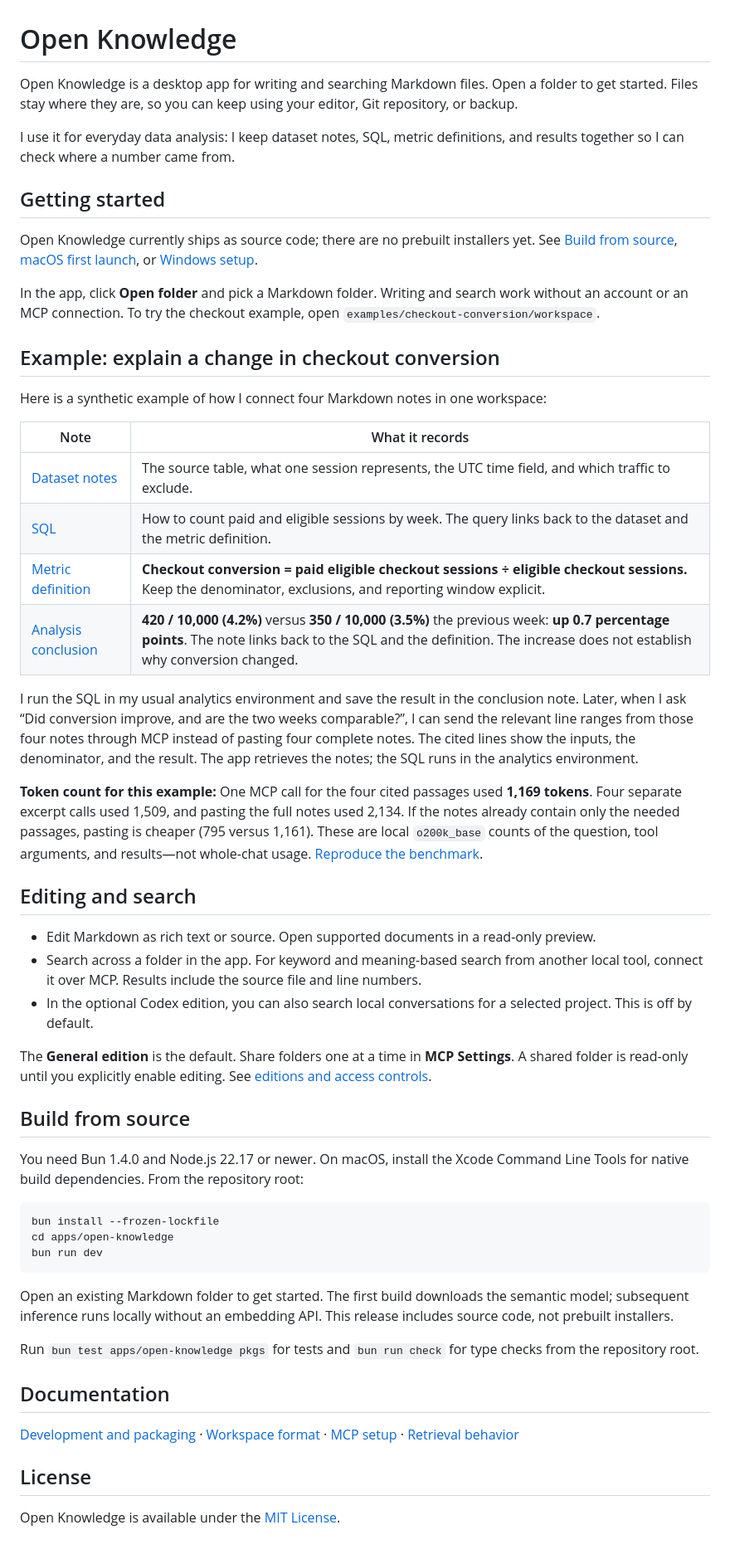
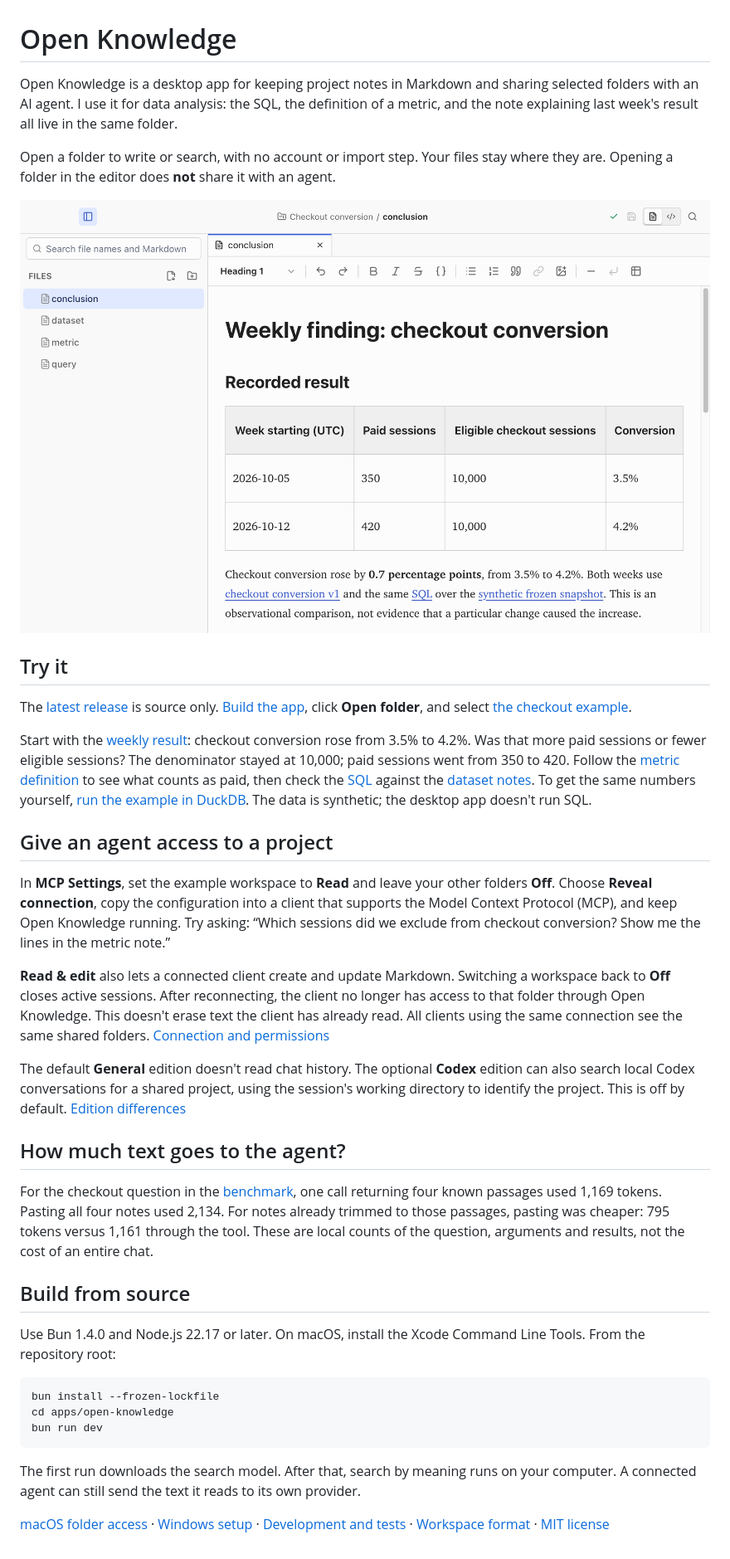
Before and after one commit to WangJieFei1/OpenKnowledge, a Markdown page: README.md, the part around the change. Shown at 83% size. Rendered like a GitHub page; pictures changed too: docs/images/checkout-conversion.png (added).

Commit message:
Show the checkout workspace and document folder permissions

````diff
--- a/README.md
+++ b/README.md
@@ -1,45 +1,32 @@
 # Open Knowledge
 
-Open Knowledge is a desktop app for writing and searching Markdown files. Open a folder to get started. Files stay where they are, so you can keep using your editor, Git repository, or backup.
+Open Knowledge is a desktop app for keeping project notes in Markdown and sharing selected folders with an AI agent. I use it for data analysis: the SQL, the definition of a metric, and the note explaining last week's result all live in the same folder.
 
-I use it for everyday data analysis: I keep dataset notes, SQL, metric definitions, and results together so I can check where a number came from.
+Open a folder to write or search, with no account or import step. Your files stay where they are. Opening a folder in the editor does **not** share it with an agent.
 
-## Getting started
+![The weekly checkout report in Open Knowledge, with both weeks and links to the metric, SQL, and dataset notes.](docs/images/checkout-conversion.png)
 
-Open Knowledge currently ships as source code; there are no prebuilt installers yet. See [Build from source](#build-from-source), [macOS first launch](apps/open-knowledge/docs/macos.md#first-launch-and-folder-access), or [Windows setup](apps/open-knowledge/docs/windows.md).
+## Try it
 
-In the app, click **Open folder** and pick a Markdown folder. Writing and search work without an account or an MCP connection. To try the checkout example, open `examples/checkout-conversion/workspace`.
+The [latest release](https://github.com/WangJieFei1/OpenKnowledge/releases/latest) is source only. [Build the app](#build-from-source), click **Open folder**, and select [the checkout example](examples/checkout-conversion/workspace).
 
-## Example: explain a change in checkout conversion
+Start with the [weekly result](examples/checkout-conversion/workspace/conclusion.md): checkout conversion rose from 3.5% to 4.2%. Was that more paid sessions or fewer eligible sessions? The denominator stayed at 10,000; paid sessions went from 350 to 420. Follow the [metric definition](examples/checkout-conversion/workspace/metric.md) to see what counts as paid, then check the [SQL](examples/checkout-conversion/workspace/query.md) against the [dataset notes](examples/checkout-conversion/workspace/dataset.md). To get the same numbers yourself, [run the example in DuckDB](examples/checkout-conversion/README.md#reproduce-the-sql-result). The data is synthetic; the desktop app doesn't run SQL.
 
-Here is a synthetic example of how I connect four Markdown notes in one workspace:
+## Give an agent access to a project
 
-| Note | What it records |
-| --- | --- |
-| [Dataset notes](examples/checkout-conversion/workspace/dataset.md) | The source table, what one session represents, the UTC time field, and which traffic to exclude. |
-| [SQL](examples/checkout-conversion/workspace/query.md) | How to count paid and eligible sessions by week. The query links back to the dataset and the metric definition. |
-| [Metric definition](examples/checkout-conversion/workspace/metric.md) | **Checkout conversion = paid eligible checkout sessions ÷ eligible checkout sessions.** Keep the denominator, exclusions, and reporting window explicit. |
-| [Analysis conclusion](examples/checkout-conversion/workspace/conclusion.md) | **420 / 10,000 (4.2%)** versus **350 / 10,000 (3.5%)** the previous week: **up 0.7 percentage points**. The note links back to the SQL and the definition. The increase does not establish why conversion changed. |
+In **MCP Settings**, set the example workspace to **Read** and leave your other folders **Off**. Choose **Reveal connection**, copy the configuration into a client that supports the Model Context Protocol (MCP), and keep Open Knowledge running. Try asking: “Which sessions did we exclude from checkout conversion? Show me the lines in the metric note.”
 
-I run the SQL in my usual analytics environment and save the result in the conclusion note. Later, when I ask “Did conversion improve, and are the two weeks comparable?”, I can send the relevant line ranges from those four notes through MCP instead of pasting four complete notes. The cited lines show the inputs, the denominator, and the result. The app retrieves the notes; the SQL runs in the analytics environment.
+**Read & edit** also lets a connected client create and update Markdown. Switching a workspace back to **Off** closes active sessions. After reconnecting, the client no longer has access to that folder through Open Knowledge. This doesn't erase text the client has already read. All clients using the same connection see the same shared folders. [Connection and permissions](apps/open-knowledge/docs/mcp.md)
 
-**Token count for this example:** One MCP call for the four cited passages used **1,169 tokens**.
-Four separate excerpt calls used 1,509, and pasting the full notes used 2,134. If the notes
-already contain only the needed passages, pasting is cheaper (795 versus 1,161). These are local
-`o200k_base` counts of the question, tool arguments, and results—not whole-chat usage.
-[Reproduce the benchmark](examples/checkout-conversion/README.md#reproduce-the-count).
+The default **General** edition doesn't read chat history. The optional **Codex** edition can also search local Codex conversations for a shared project, using the session's working directory to identify the project. This is off by default. [Edition differences](apps/open-knowledge/docs/editions.md)
 
-## Editing and search
+## How much text goes to the agent?
 
-- Edit Markdown as rich text or source. Open supported documents in a read-only preview.
-- Search across a folder in the app. For keyword and meaning-based search from another local tool, connect it over MCP. Results include the source file and line numbers.
-- In the optional Codex edition, you can also search local conversations for a selected project. This is off by default.
-
-The **General edition** is the default. Share folders one at a time in **MCP Settings**. A shared folder is read-only until you explicitly enable editing. See [editions and access controls](apps/open-knowledge/docs/editions.md).
+For the checkout question in the [benchmark](examples/checkout-conversion/README.md#reproduce-the-count), one call returning four known passages used 1,169 tokens. Pasting all four notes used 2,134. For notes already trimmed to those passages, pasting was cheaper: 795 tokens versus 1,161 through the tool. These are local counts of the question, arguments and results, not the cost of an entire chat.
 
 ## Build from source
 
-You need Bun 1.4.0 and Node.js 22.17 or newer. On macOS, install the Xcode Command Line Tools for native build dependencies. From the repository root:
+Use Bun 1.4.0 and Node.js 22.17 or later. On macOS, install the Xcode Command Line Tools. From the repository root:
 
 ```sh
 bun install --frozen-lockfile
@@ -47,14 +34,6 @@ cd apps/open-knowledge
 bun run dev
 ```
 
-Open an existing Markdown folder to get started. The first build downloads the semantic model; subsequent inference runs locally without an embedding API. This release includes source code, not prebuilt installers.
+The first run downloads the search model. After that, search by meaning runs on your computer. A connected agent can still send the text it reads to its own provider.
 
-Run `bun test apps/open-knowledge pkgs` for tests and `bun run check` for type checks from the repository root.
-
-## Documentation
-
-[Development and packaging](apps/open-knowledge/docs/development.md) · [Workspace format](apps/open-knowledge/docs/open-knowledge-format.md) · [MCP setup](apps/open-knowledge/docs/mcp.md) · [Retrieval behavior](apps/open-knowledge/docs/retrieval-quality.md)
-
-## License
-
-Open Knowledge is available under the [MIT License](LICENSE).
+[macOS folder access](apps/open-knowledge/docs/macos.md#first-launch-and-folder-access) · [Windows setup](apps/open-knowledge/docs/windows.md) · [Development and tests](apps/open-knowledge/docs/development.md) · [Workspace format](apps/open-knowledge/docs/open-knowledge-format.md) · [MIT license](LICENSE)
````
Also changed, not shown: examples/checkout-conversion/README.md (+6 -3 lines), 3 other files.
